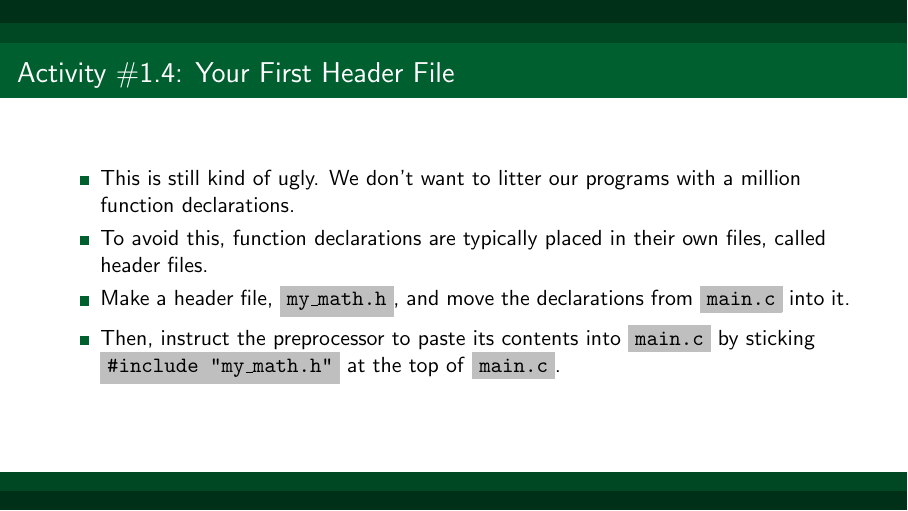
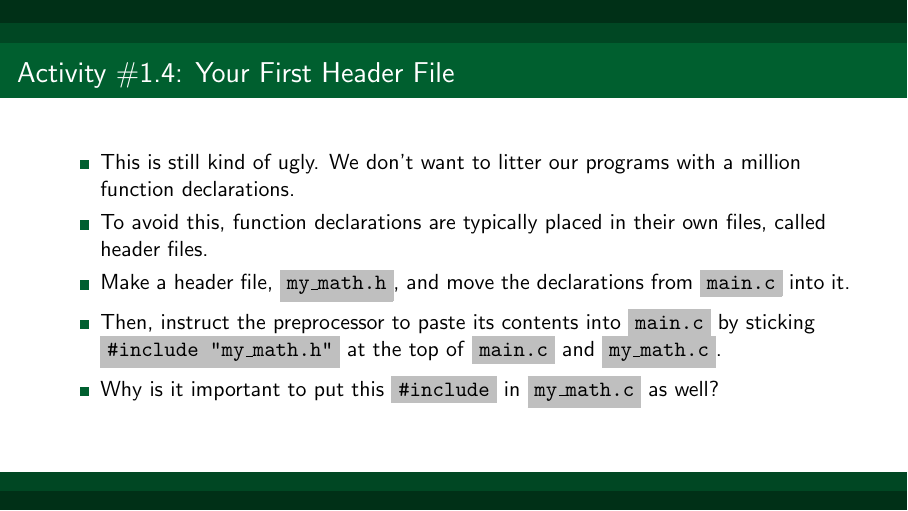
Before and after one commit to dartmouth-f26-cs15/cs15, LaTeX slides (slides/01_structs_and_headers/main.tex): page 37 of 72 before the commit and page 38 of 73 after it. Compiled offline with pdfLaTeX.

Commit message:
add not about putting icnlude in the file that defines functions as well

```diff
--- a/slides/01_structs_and_headers/main.tex
+++ b/slides/01_structs_and_headers/main.tex
@@ -135,7 +135,8 @@ unsigned char my_log2(unsigned long x);
         \pause \item This is still kind of ugly. We don't want to litter our programs with a million function declarations.
         \pause \item To avoid this, function declarations are typically placed in their own files, called header files.
         \pause \item Make a header file, \textpf{my\_math.h}, and move the declarations from \textpf{main.c} into it.
-        \pause \item Then, instruct the preprocessor to paste its contents into \textpf{main.c} by sticking \textpf{\#include "my\_math.h"} at the top of \textpf{main.c}.
+        \pause \item Then, instruct the preprocessor to paste its contents into \textpf{main.c} by sticking \textpf{\#include "my\_math.h"} at the top of \textpf{main.c} and \textpf{my\_math.c}.
+        \pause \item Why is it important to put this \textpf{\#include} in \textpf{my\_math.c} as well? % Because then the compiler will error when the declarations get out of sync with the definitions
     \end{itemize}
 \end{frame}
 
```
